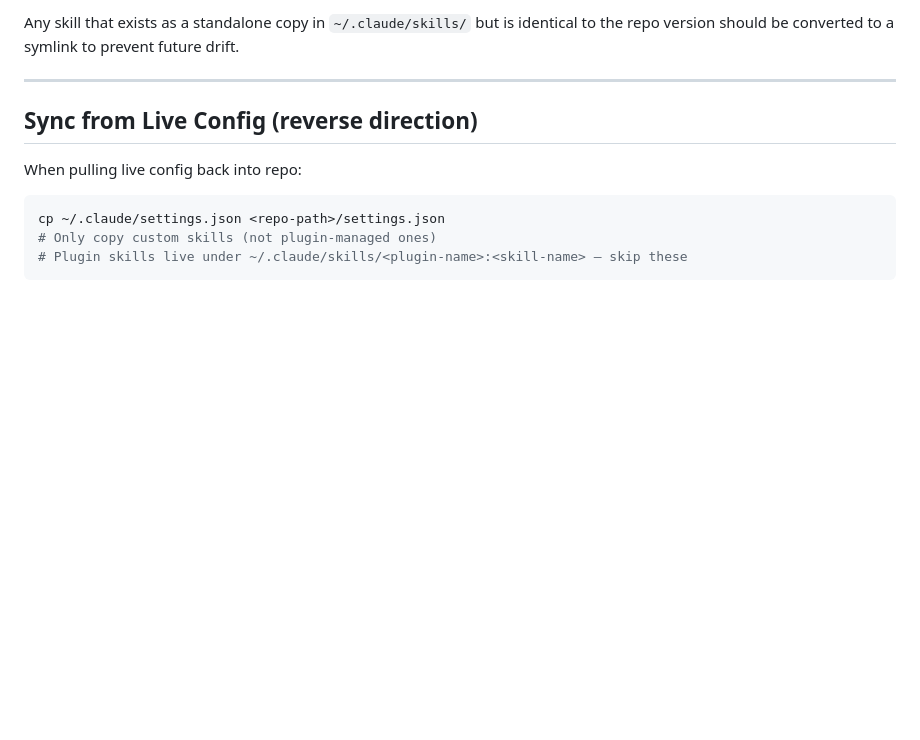
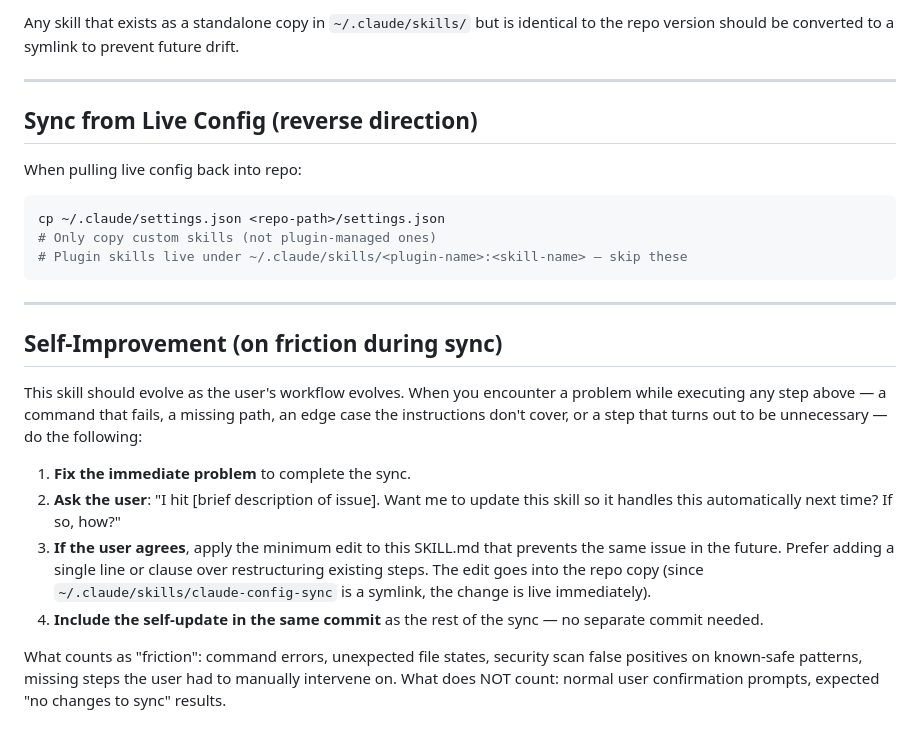
Before and after one commit to gyy0592/claude-config, a Markdown page: skills/claude-config-sync/SKILL.md, the part around the change. Drawn GitHub-style; blank space fills up the shorter version.

````diff
--- a/skills/claude-config-sync/SKILL.md
+++ b/skills/claude-config-sync/SKILL.md
@@ -158,3 +158,16 @@ cp ~/.claude/settings.json <repo-path>/settings.json
 # Only copy custom skills (not plugin-managed ones)
 # Plugin skills live under ~/.claude/skills/<plugin-name>:<skill-name> — skip these
 ```
+
+---
+
+## Self-Improvement (on friction during sync)
+
+This skill should evolve as the user's workflow evolves. When you encounter a problem while executing any step above — a command that fails, a missing path, an edge case the instructions don't cover, or a step that turns out to be unnecessary — do the following:
+
+1. **Fix the immediate problem** to complete the sync.
+2. **Ask the user**: "I hit [brief description of issue]. Want me to update this skill so it handles this automatically next time? If so, how?"
+3. **If the user agrees**, apply the minimum edit to this SKILL.md that prevents the same issue in the future. Prefer adding a single line or clause over restructuring existing steps. The edit goes into the repo copy (since `~/.claude/skills/claude-config-sync` is a symlink, the change is live immediately).
+4. **Include the self-update in the same commit** as the rest of the sync — no separate commit needed.
+
+What counts as "friction": command errors, unexpected file states, security scan false positives on known-safe patterns, missing steps the user had to manually intervene on. What does NOT count: normal user confirmation prompts, expected "no changes to sync" results.
````
Also changed, not shown: README.md (+11 -6 lines).
